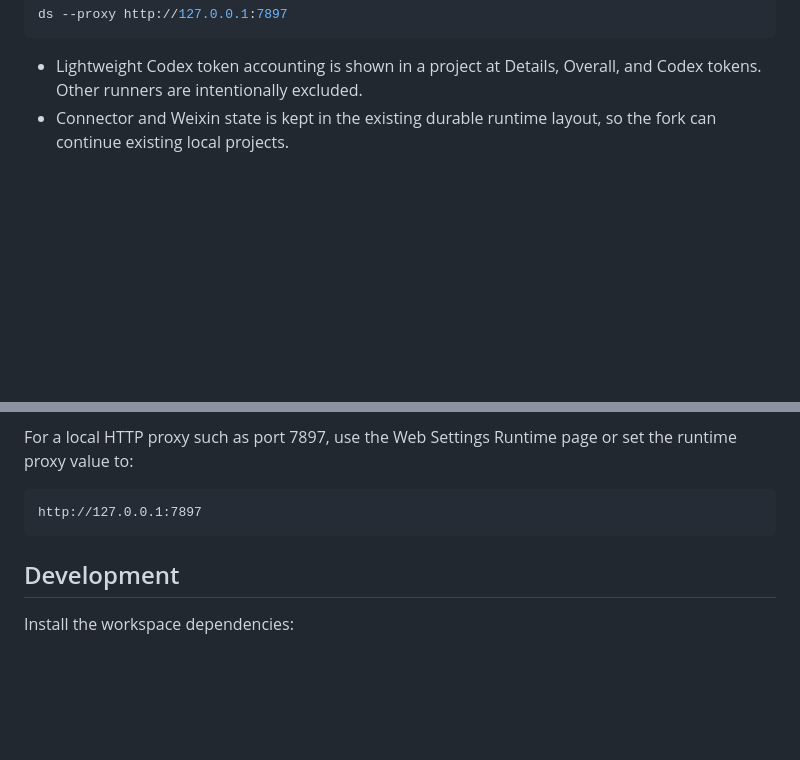
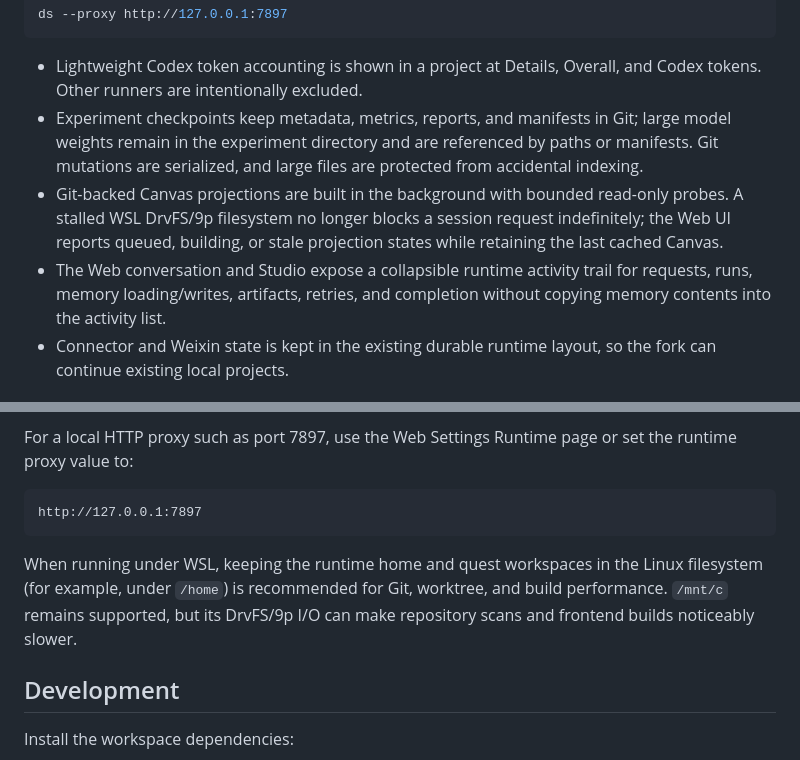
Before and after one commit to Bruan01/EEEE-scientist, a Markdown page: README.md, 2 parts joined by grey strips. Drawn GitHub-style; blank space fills up the shorter version.

Commit message:
docs: document runtime and git safety

```diff
--- a/README.md
+++ b/README.md
@@ -50,6 +50,17 @@ ds --proxy http://127.0.0.1:7897
 
 - Lightweight Codex token accounting is shown in a project at Details,
   Overall, and Codex tokens. Other runners are intentionally excluded.
+- Experiment checkpoints keep metadata, metrics, reports, and manifests in Git;
+  large model weights remain in the experiment directory and are referenced by
+  paths or manifests. Git mutations are serialized, and large files are
+  protected from accidental indexing.
+- Git-backed Canvas projections are built in the background with bounded
+  read-only probes. A stalled WSL DrvFS/9p filesystem no longer blocks a
+  session request indefinitely; the Web UI reports queued, building, or stale
+  projection states while retaining the last cached Canvas.
+- The Web conversation and Studio expose a collapsible runtime activity trail
+  for requests, runs, memory loading/writes, artifacts, retries, and completion
+  without copying memory contents into the activity list.
 - Connector and Weixin state is kept in the existing durable runtime layout,
   so the fork can continue existing local projects.
 
@@ -130,6 +141,12 @@ set the runtime proxy value to:
 http://127.0.0.1:7897
 ~~~
 
+When running under WSL, keeping the runtime home and quest workspaces in the
+Linux filesystem (for example, under <code>/home</code>) is recommended for
+Git, worktree, and build performance. <code>/mnt/c</code> remains supported,
+but its DrvFS/9p I/O can make repository scans and frontend builds noticeably
+slower.
+
 ## Development
 
 Install the workspace dependencies:
```
Also changed, not shown: README_ZH.md (+7 -0 lines).
